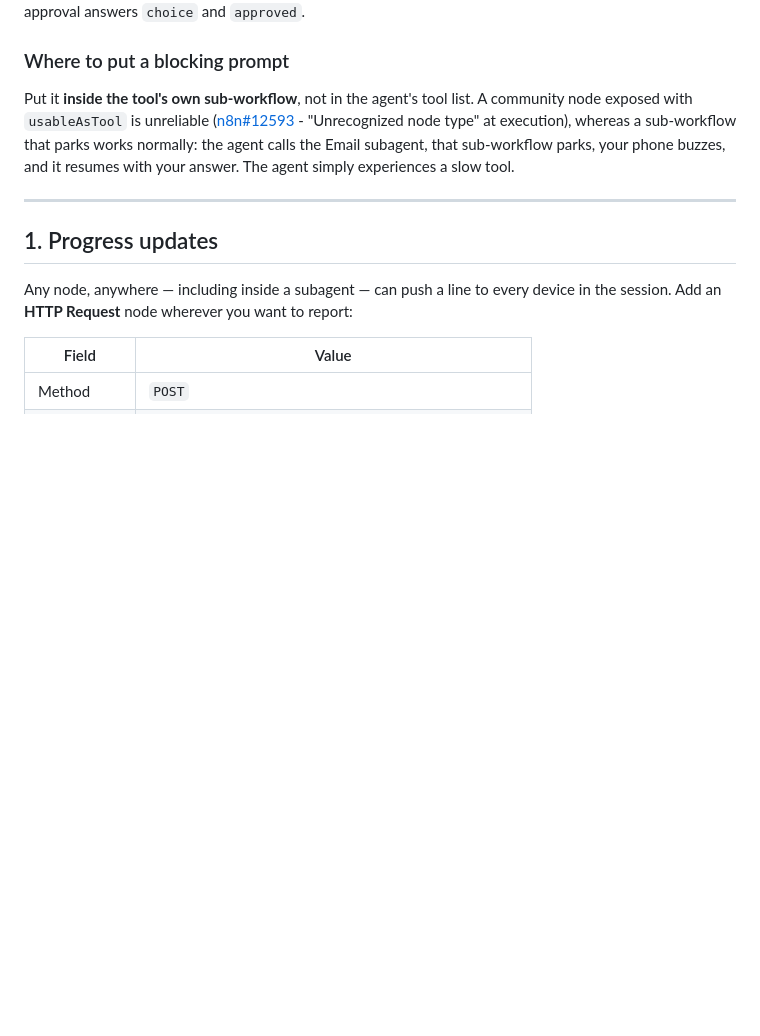
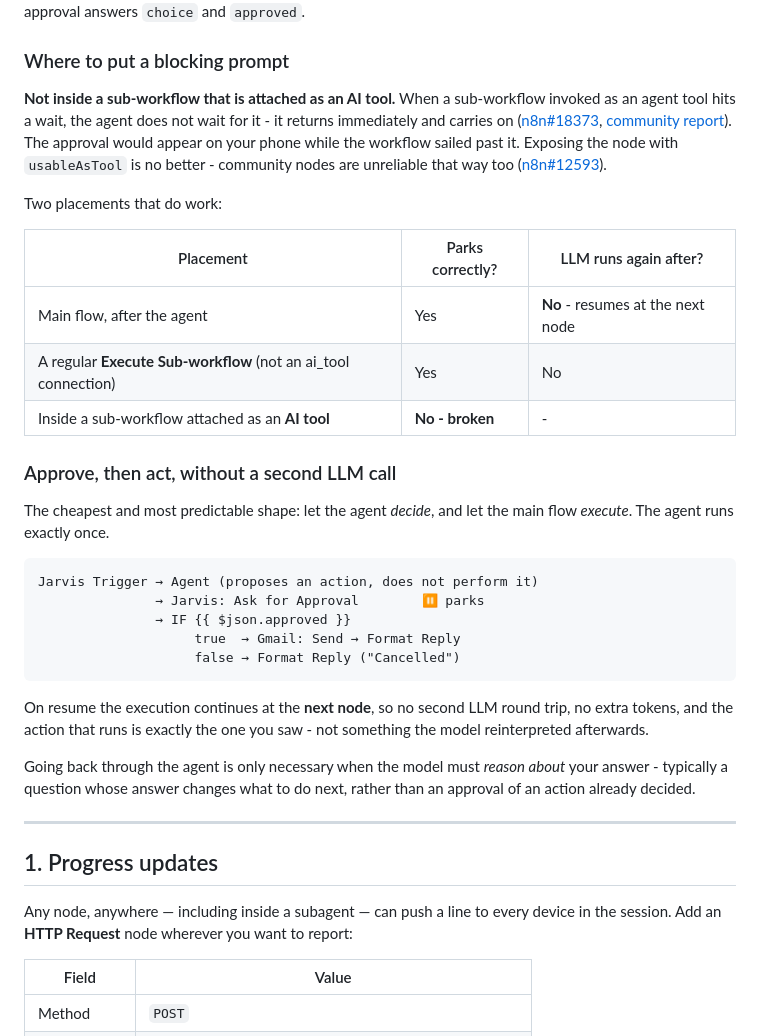
Before and after one commit to aman-dhakar-191/Jarvis-Chat-Interface, a Markdown page: docs/interactive.md, the part around the change. GitHub-like rendering; blank space fills up the shorter version.

Commit message:
Correct where a blocking prompt can be placed
Documented putting the approval inside the tool's sub-workflow, which is wrong
when that sub-workflow is attached as an AI tool: n8n does not wait for it
(n8n#18373), so the prompt appears on the phone while the workflow carries on.

Records the two placements that do park correctly, and the approve-then-act
shape where the agent proposes and the main flow executes - the execution
resumes at the next node, so there is no second LLM round trip and the action
performed is exactly the one that was approved.

Co-Authored-By: Claude Opus 5 <noreply@anthropic.com>
Claude-Session: https://claude.ai/code/session_017WkbunKXu48ZNSyzv1kWHi

````diff
--- a/docs/interactive.md
+++ b/docs/interactive.md
@@ -26,12 +26,43 @@ do and wants permission first. A question answers `answer`; an approval answers
 
 ### Where to put a blocking prompt
 
-Put it **inside the tool's own sub-workflow**, not in the agent's tool list.
-A community node exposed with `usableAsTool` is unreliable
-([n8n#12593](https://github.com/n8n-io/n8n/issues/12593) - "Unrecognized node
-type" at execution), whereas a sub-workflow that parks works normally: the
-agent calls the Email subagent, that sub-workflow parks, your phone buzzes, and
-it resumes with your answer. The agent simply experiences a slow tool.
+**Not inside a sub-workflow that is attached as an AI tool.** When a
+sub-workflow invoked as an agent tool hits a wait, the agent does not wait for
+it - it returns immediately and carries on
+([n8n#18373](https://github.com/n8n-io/n8n/issues/18373),
+[community report](https://community.n8n.io/t/subworkflow-wait-issue-still-present-in-ai-tool-call/239477)).
+The approval would appear on your phone while the workflow sailed past it.
+Exposing the node with `usableAsTool` is no better - community nodes are
+unreliable that way too ([n8n#12593](https://github.com/n8n-io/n8n/issues/12593)).
+
+Two placements that do work:
+
+| Placement | Parks correctly? | LLM runs again after? |
+| --- | --- | --- |
+| Main flow, after the agent | Yes | **No** - resumes at the next node |
+| A regular **Execute Sub-workflow** (not an ai_tool connection) | Yes | No |
+| Inside a sub-workflow attached as an **AI tool** | **No - broken** | - |
+
+### Approve, then act, without a second LLM call
+
+The cheapest and most predictable shape: let the agent *decide*, and let the
+main flow *execute*. The agent runs exactly once.
+
+```text
+Jarvis Trigger → Agent (proposes an action, does not perform it)
+               → Jarvis: Ask for Approval        ⏸ parks
+               → IF {{ $json.approved }}
+                    true  → Gmail: Send → Format Reply
+                    false → Format Reply ("Cancelled")
+```
+
+On resume the execution continues at the **next node**, so no second LLM round
+trip, no extra tokens, and the action that runs is exactly the one you saw -
+not something the model reinterpreted afterwards.
+
+Going back through the agent is only necessary when the model must *reason
+about* your answer - typically a question whose answer changes what to do next,
+rather than an approval of an action already decided.
 
 ---
 
````
